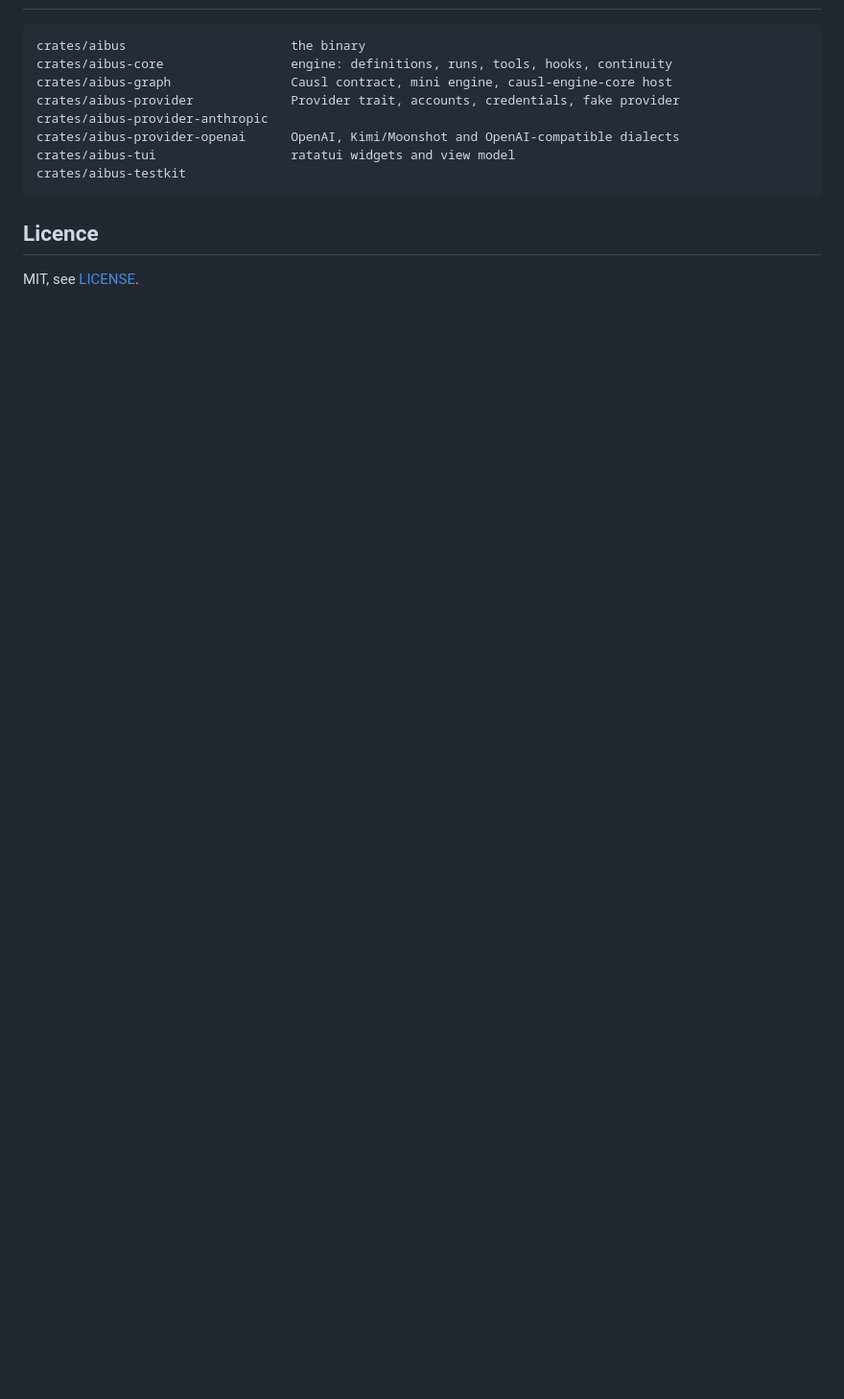
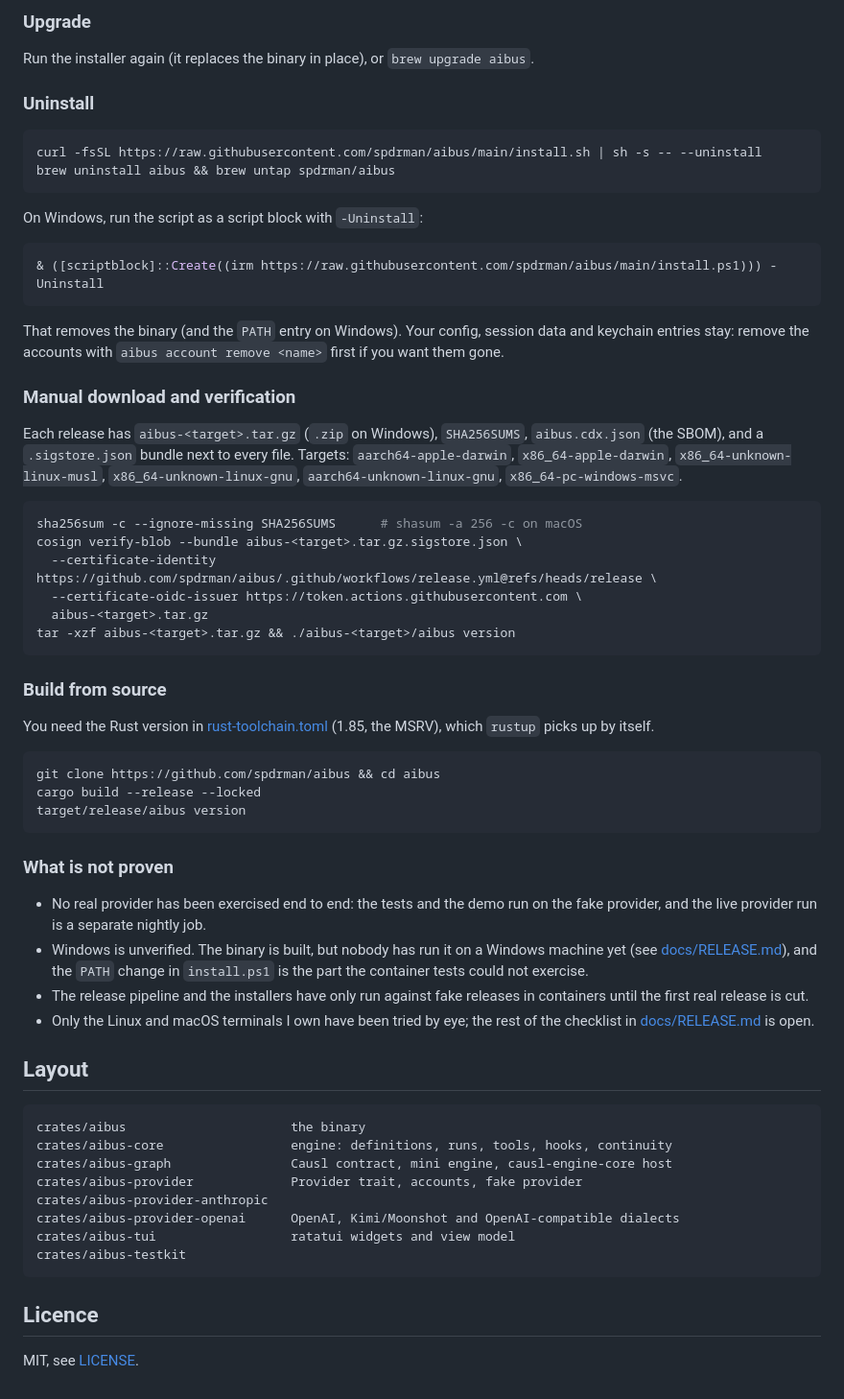
Before and after one commit to spdrman/aibus, a Markdown page: README.md, the part around one of its changes. Shown at 96% size. Drawn GitHub-style; blank space fills up the shorter version.

````diff
--- a/README.md
+++ b/README.md
@@ -12,9 +55,59 @@ The dashboard is modelled on a screen recording: advisor rail on the left, lead
+### Upgrade
+
+Run the installer again (it replaces the binary in place), or `brew upgrade aibus`.
+
+### Uninstall
+
+```sh
+curl -fsSL https://raw.githubusercontent.com/spdrman/aibus/main/install.sh | sh -s -- --uninstall
+brew uninstall aibus && brew untap spdrman/aibus
+```
+
+On Windows, run the script as a script block with `-Uninstall`:
+
+```powershell
+& ([scriptblock]::Create((irm https://raw.githubusercontent.com/spdrman/aibus/main/install.ps1))) -Uninstall
+```
+
+That removes the binary (and the `PATH` entry on Windows). Your config, session data and keychain entries stay: remove the accounts with `aibus account remove <name>` first if you want them gone.
+
+### Manual download and verification
+
+Each release has `aibus-<target>.tar.gz` (`.zip` on Windows), `SHA256SUMS`, `aibus.cdx.json` (the SBOM), and a `.sigstore.json` bundle next to every file. Targets: `aarch64-apple-darwin`, `x86_64-apple-darwin`, `x86_64-unknown-linux-musl`, `x86_64-unknown-linux-gnu`, `aarch64-unknown-linux-gnu`, `x86_64-pc-windows-msvc`.
+
+```sh
+sha256sum -c --ignore-missing SHA256SUMS      # shasum -a 256 -c on macOS
+cosign verify-blob --bundle aibus-<target>.tar.gz.sigstore.json \
+  --certificate-identity https://github.com/spdrman/aibus/.github/workflows/release.yml@refs/heads/release \
+  --certificate-oidc-issuer https://token.actions.githubusercontent.com \
+  aibus-<target>.tar.gz
+tar -xzf aibus-<target>.tar.gz && ./aibus-<target>/aibus version
+```
+
+### Build from source
+
+You need the Rust version in [rust-toolchain.toml](rust-toolchain.toml) (1.85, the MSRV), which `rustup` picks up by itself.
+
+```sh
+git clone https://github.com/spdrman/aibus && cd aibus
+cargo build --release --locked
+target/release/aibus version
+```
+
+### What is not proven
+
+* No real provider has been exercised end to end: the tests and the demo run on the fake provider, and the live provider run is a separate nightly job.
+* Windows is unverified. The binary is built, but nobody has run it on a Windows machine yet (see [docs/RELEASE.md](docs/RELEASE.md)), and the `PATH` change in `install.ps1` is the part the container tests could not exercise.
+* The release pipeline and the installers have only run against fake releases in containers until the first real release is cut.
+* Only the Linux and macOS terminals I own have been tried by eye; the rest of the checklist in [docs/RELEASE.md](docs/RELEASE.md) is open.
+
+## Layout
 
 ```
 crates/aibus                      the binary
 crates/aibus-core                 engine: definitions, runs, tools, hooks, continuity
 crates/aibus-graph                Causl contract, mini engine, causl-engine-core host
-crates/aibus-provider             Provider trait, accounts, credentials, fake provider
+crates/aibus-provider             Provider trait, accounts, fake provider
 crates/aibus-provider-anthropic
 crates/aibus-provider-openai      OpenAI, Kimi/Moonshot and OpenAI-compatible dialects
 crates/aibus-tui                  ratatui widgets and view model
````
Also changed, not shown: other parts of README.md (+47 -4 lines), docs/media/README.md (added, +22 -0 lines), docs/media/aibus-ui.gif (added), 15 other files.
